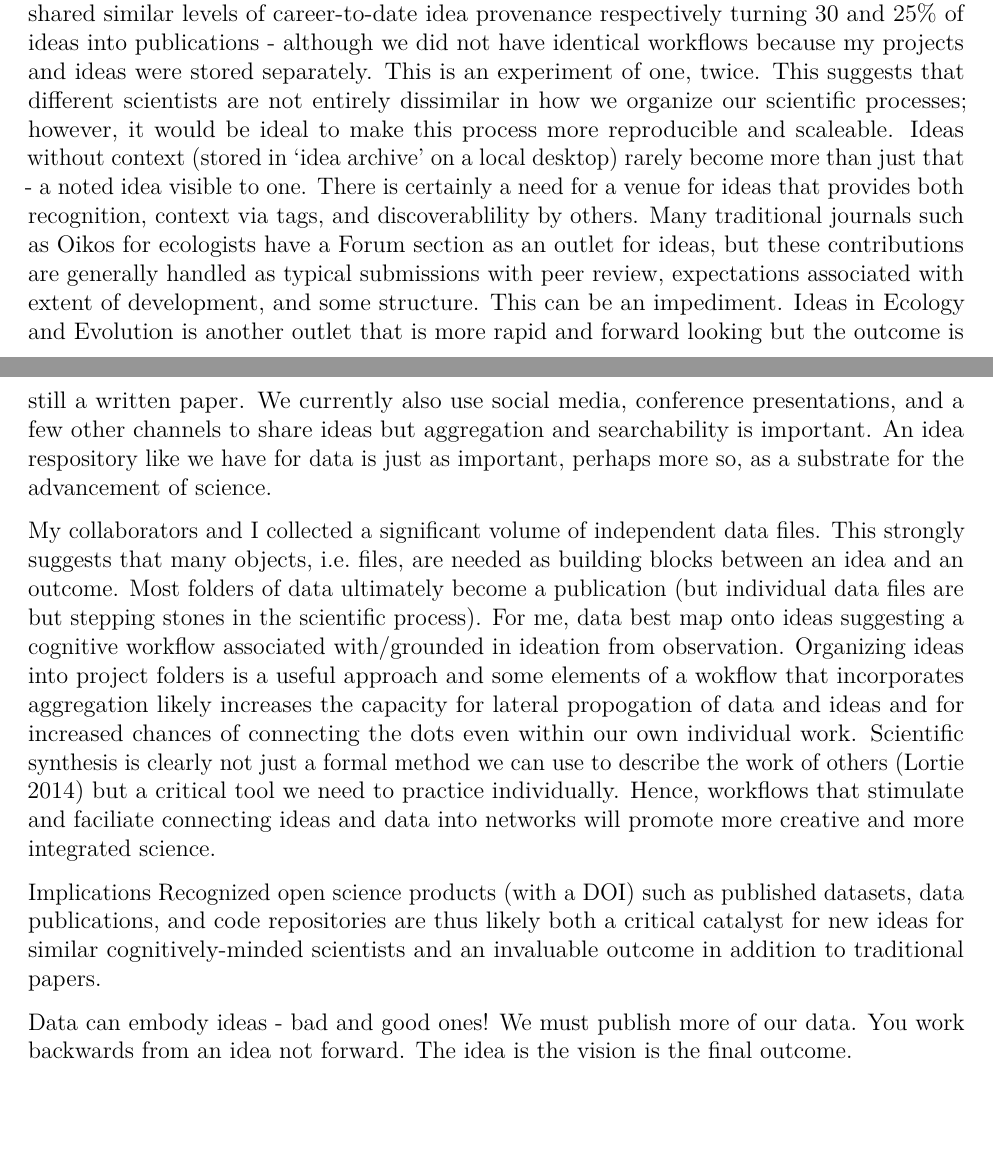
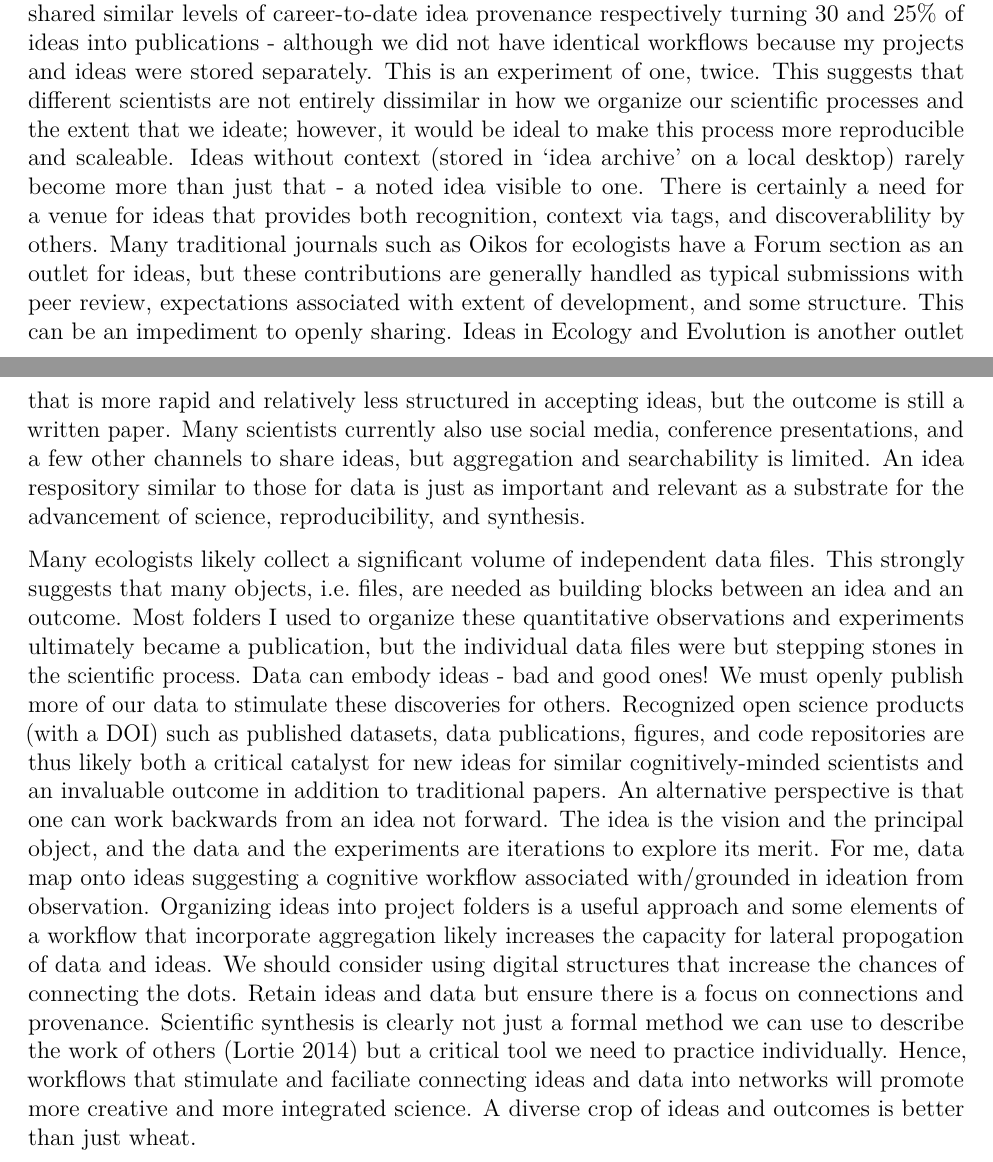
Before and after one commit to cjlortie/bad.ideas, an R Markdown document (commentary.Rmd): two parts of pages 4 and 5 of 8, joined at a grey line, cut so that both start at the same text, the shorter picture padded with empty space. The pictures show the output file commentary.pdf that the author committed with the source.

Commit message:
not perfect, but can let it go now

```diff
--- a/commentary.Rmd
+++ b/commentary.Rmd
@@ -26,21 +26,11 @@ To provide context for the idea provenance self-study, I did a scrape of scienti
 At the local level, processes that support these outcomes were scraped from my working machine. These fundamental attributes that reflect my pre-GitHub workflow were comprised of projects (thematic subfolders and files within a parent research projects directory), datasets (thematic subfolders and files within a parent datasets directory), papers-in-progress (subfolders, with files, that in theory will become submissions to journals), and ideas stored within an idea archive parent directory as described above. I partition the local drive to separate operating system files from all working files. The total number of subfolders and files were counted using the command line for the evidence drive. Subfolders is the closest approximation to the previous idea provenance examination. For my specific digital workflow, this level best approximates independent research projects because evidence or ideas are typically aggregated into outcomes that can become publications using these topic subfolders. For instance, there were a total of 79 papers-in-progress subfolders and each includes some writing that is the germinant of a potential paper. There were a total of 127 subfolders for datasets with each including sets of experimental data associated with a specific outcome, i.e. survey data on an invasive plant plus a follow-up greenhouse trial within the same subfolder because they were integrated into the same project/research thread and thus subsequent paper. There were a total of 75 project subfolders in my scrape suggesting that I have completed (with colleagues) this number of different research threads. All data, analyses, and this commentary are provided within a [**GitHub repository** on this topic](https://cjlortie.github.io/bad.ideas/). This is not a significant deviation from the workflow of Kirwan, a rheumatologist. An interesting extension is the count of number of files within each of these threads that illuminated the extent that one compiles evidence to explore ideas. Locally stored, there were 4571 datasets, 2005 project files, 804 notes and written documents within papers-in-progress, and 376 annotated ideas (each within a .txt file within that specific archival category). To examine the sensitivity of this scale of provenance, both subfolders (replicating the previous analysis) and number of files were used to estimate the proportionate mapping of these scientific elements to published papers (i.e. 126 to date). There was significant variation in the mapping or mobilization of the different building blocks to published papers (Figure 2). The file-level analysis of ideas that estimates individual, annotated ideas in my workflow suggests that 33% of ideas stored locally become papers. Nearly 60% of project subfolders became publications whilst every folder of datasets mapped onto a paper. This is a coarse matching, and the ideal provenance tracking would trace idea-to-data-to-paper, but in reality, the process flows both ways with individual datasets also leading to idea publications without the the data that first inspired the thread. Data and ideas can both propagate laterally to other data and ideas, and individual objects need not directly connect to an outcome to nonetheless promote positive shared outcomes. Discovery, even by one individual, is unlikely to be a perfect linear mapping process. It is reasonable to assume from these findings that few ideas can lead to many data that in turn produce fewer publications. The converse is also true that many data can reciprocally catalyze fewer ideas, bad or good.
 
 ###Implications
-Without digressing into a theory versus data paradigm clash [@Zeller1980], it is legitimate to examine our own scientific workflows, transparently, to ensure that there are limited impediments in connecting different forms of scientific inquiry and to further ensure that ideas are not lost or unduly discarded. We live in a data deluge wherein we are uninundated with and perhaps as scientists routinely compelled to collect data. More intriguingly, it is worthwhile to not only ask can I collect useful data as a scientist, but to revisit the wheat-chaff metaphor, am I a good (i.e. reasonable) idea farmer? Does my process embrace and retain ideas that can support a meaningful, and at times, evidence-based decision process in mobilizing and disseminating research from the insights that I possess as an expert? In this limited methodological replication, an ecologist and rheumatologist shared similar levels of career-to-date idea provenance respectively turning 30 and 25% of ideas into publications - although we did not have identical workflows because my projects and ideas were stored separately. This is an experiment of one, twice. This suggests that different scientists are not entirely dissimilar in how we organize our scientific processes; however, it would be ideal to make this process more reproducible and scaleable. Ideas without context (stored in ‘idea archive’ on a local desktop) rarely become more than just that - a noted idea visible to one. There is certainly a need for a venue for ideas that provides both recognition, context via tags, and discoverablility by others. Many traditional journals such as Oikos for ecologists have a Forum section as an outlet for ideas, but these contributions are generally handled as typical submissions with peer review, expectations associated with extent of development, and some structure. This can be an impediment. Ideas in Ecology and Evolution is another outlet that is more rapid and forward looking but the outcome is still a written paper. We currently also use social media, conference presentations, and a few other channels to share ideas but aggregation and searchability is important. An idea respository like we have for data is just as important, perhaps more so, as a substrate for the advancement of science.
+Without digressing into a theory versus data paradigm clash [@Zeller1980], it is legitimate to examine our own scientific workflows, transparently, to ensure that there are limited impediments in connecting different forms of scientific inquiry and to further ensure that ideas are not lost or unduly discarded. We live in a data deluge wherein we are uninundated with and perhaps as scientists routinely compelled to collect data. More intriguingly, it is worthwhile to not only ask can I collect useful data as a scientist, but to revisit the wheat-chaff metaphor, am I a good (i.e. reasonable) idea farmer? Does my process embrace and retain ideas that can support a meaningful, and at times, evidence-based decision process in mobilizing and disseminating research from the insights that I possess as an expert? In this limited methodological replication, an ecologist and rheumatologist shared similar levels of career-to-date idea provenance respectively turning 30 and 25% of ideas into publications - although we did not have identical workflows because my projects and ideas were stored separately. This is an experiment of one, twice. This suggests that different scientists are not entirely dissimilar in how we organize our scientific processes and the extent that we ideate; however, it would be ideal to make this process more reproducible and scaleable. Ideas without context (stored in ‘idea archive’ on a local desktop) rarely become more than just that - a noted idea visible to one. There is certainly a need for a venue for ideas that provides both recognition, context via tags, and discoverablility by others. Many traditional journals such as Oikos for ecologists have a Forum section as an outlet for ideas, but these contributions are generally handled as typical submissions with peer review, expectations associated with extent of development, and some structure. This can be an impediment to openly sharing. Ideas in Ecology and Evolution is another outlet that is more rapid and relatively less structured in accepting ideas, but the outcome is still a written paper. Many scientists currently also use social media, conference presentations, and a few other channels to share ideas, but aggregation and searchability is limited. An idea respository similar to those for data is just as important and relevant as a substrate for the advancement of science, reproducibility, and synthesis.
 
-My collaborators and I collected a significant volume of independent data files. This strongly suggests that many objects, i.e. files, are needed as building blocks between an idea and an outcome. Most folders of data ultimately become a publication (but individual data files are but stepping stones in the scientific process). For me, data best map onto ideas suggesting a cognitive workflow associated with/grounded in ideation from observation. Organizing ideas into project folders is a useful approach and some elements of a wokflow that incorporates aggregation likely increases the capacity for lateral propogation of data and ideas and for increased chances of connecting the dots even within our own individual work. Scientific synthesis is clearly not just a formal method we can use to describe the work of others [@Lortie2014] but a critical tool we need to practice individually. Hence, workflows that stimulate and faciliate connecting ideas and data into networks will promote more creative and more integrated science.
+Many ecologists likely collect a significant volume of independent data files. This strongly suggests that many objects, i.e. files, are needed as building blocks between an idea and an outcome. Most folders I used to organize these quantitative observations and experiments ultimately became a publication, but the individual data files were but stepping stones in the scientific process. Data can embody ideas - bad and good ones! We must openly publish more of our data to stimulate these discoveries for others. Recognized open science products (with a DOI) such as published datasets, data publications, figures, and code repositories are thus likely both a critical catalyst for new ideas for similar cognitively-minded scientists and an invaluable outcome in addition to traditional papers. An alternative perspective is that one can work backwards from an idea not forward. The idea is the vision and the principal object, and the data and the experiments are iterations to explore its merit. For me, data map onto ideas suggesting a cognitive workflow associated with/grounded in ideation from observation. Organizing ideas into project folders is a useful approach and some elements of a workflow that incorporate aggregation likely increases the capacity for lateral propogation of data and ideas. We should consider using digital structures that increase the chances of connecting the dots. Retain ideas and data but ensure there is a focus on connections and provenance. Scientific synthesis is clearly not just a formal method we can use to describe the work of others [@Lortie2014] but a critical tool we need to practice individually. Hence, workflows that stimulate and faciliate connecting ideas and data into networks will promote more creative and more integrated science. A diverse crop of ideas and outcomes is better than just wheat.
 
 
-
-
-
-
-
-Implications
-Recognized open science products (with a DOI) such as published datasets, data publications, and code repositories are thus likely both a critical catalyst for new ideas for similar cognitively-minded scientists and an invaluable outcome in addition to traditional papers.
-
-Data can embody ideas - bad and good ones! We must publish more of our data.
-You work backwards from an idea not forward. The idea is the vision is the final outcome.
 
 ![Scientific outcomes published online and ideas captured locally within a collective career-level scrape of productivity for an ecologist. See text for full description of each scientific element class. The open products category includes slide decks and figures posted online in open repositories.](./fig1.png)
 
```
Also changed, not shown: commentary.pdf.
